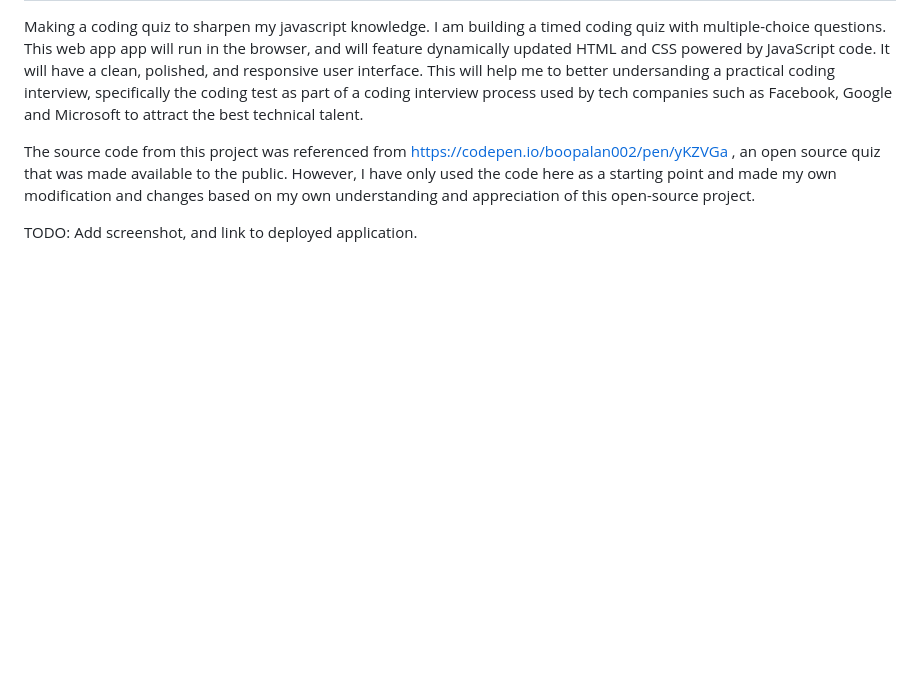
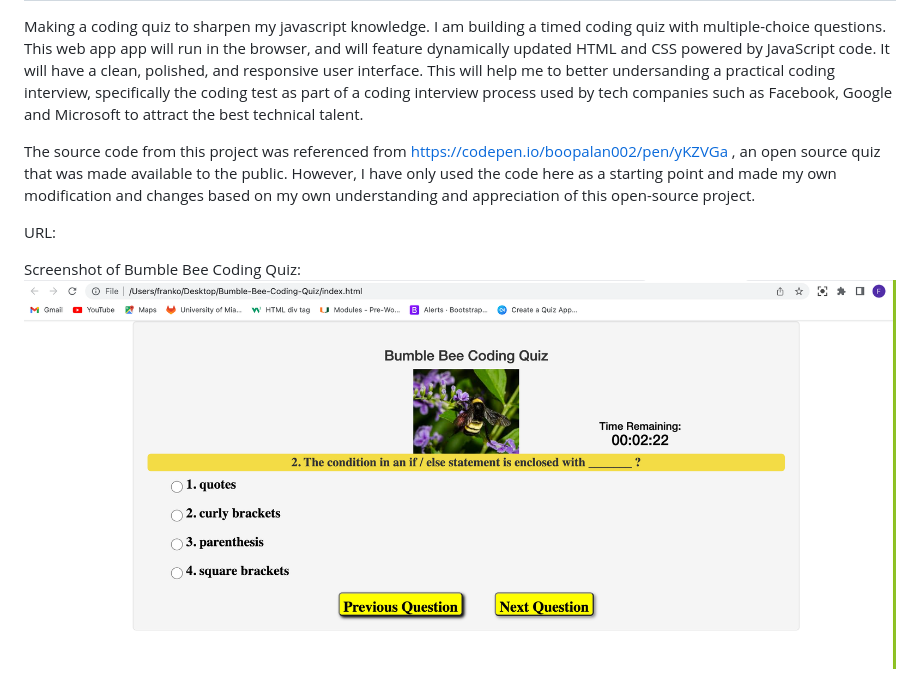
Before and after one commit to Franko88Bit/Bumble-Bee-Coding-Quiz, a Markdown page: README.md, the part around the change. Drawn GitHub-style; pictures changed too: bumble-bee-coding-quiz.png (added); blank space fills up the shorter version.

Commit message:
left with URL link to provide via github pages

```diff
--- a/README.md
+++ b/README.md
@@ -3,4 +3,7 @@ Making a coding quiz to sharpen my javascript knowledge.  I am building a timed
 
 The source code from this project was referenced from https://codepen.io/boopalan002/pen/yKZVGa , an open source quiz that was made available to the public. However, I have only used the code here as a starting point and made my own modification and changes based on my own understanding and appreciation of this open-source project.
 
-TODO: Add screenshot, and link to deployed application.
+URL:
+
+Screenshot of Bumble Bee Coding Quiz:
+![Screenshot of Bumble Bee Coding Quiz](./bumble-bee-coding-quiz.png)
```
Also changed, not shown: 1 other file.
